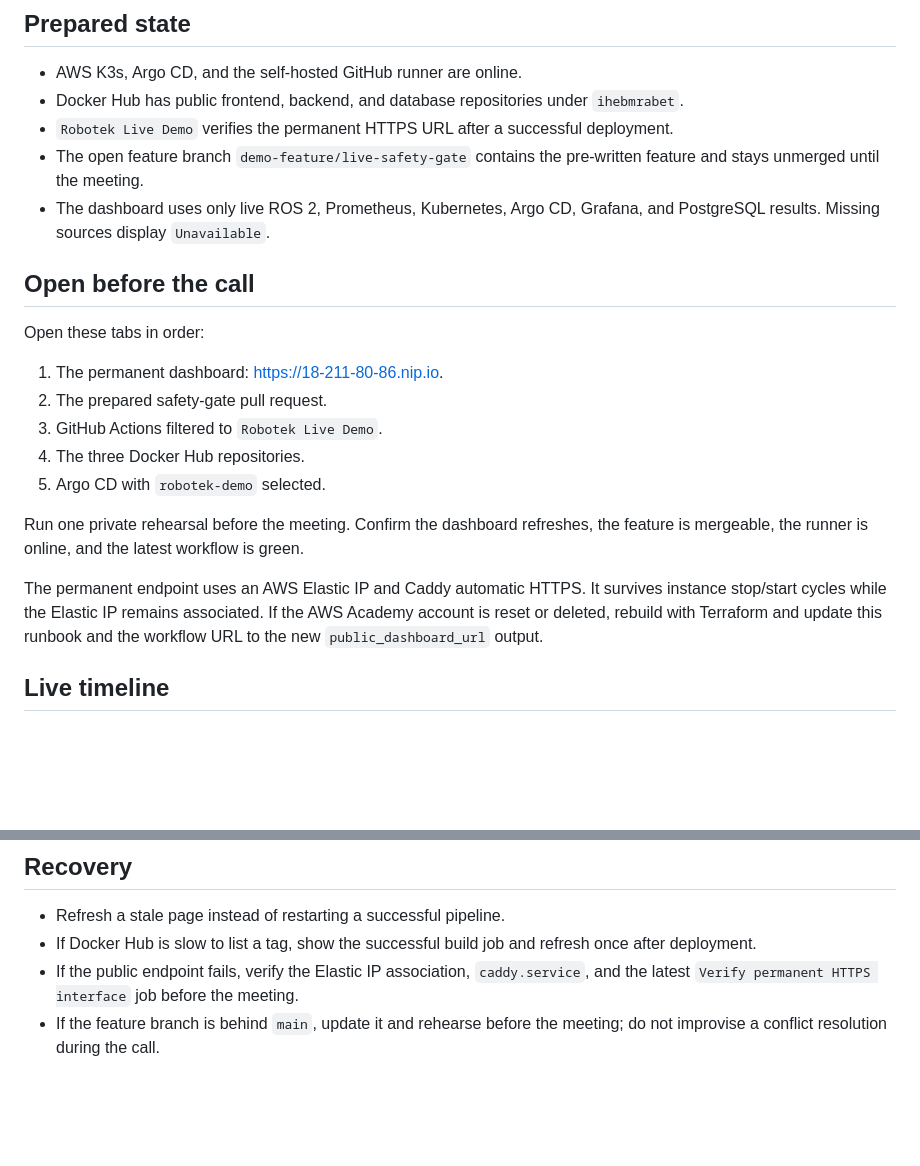
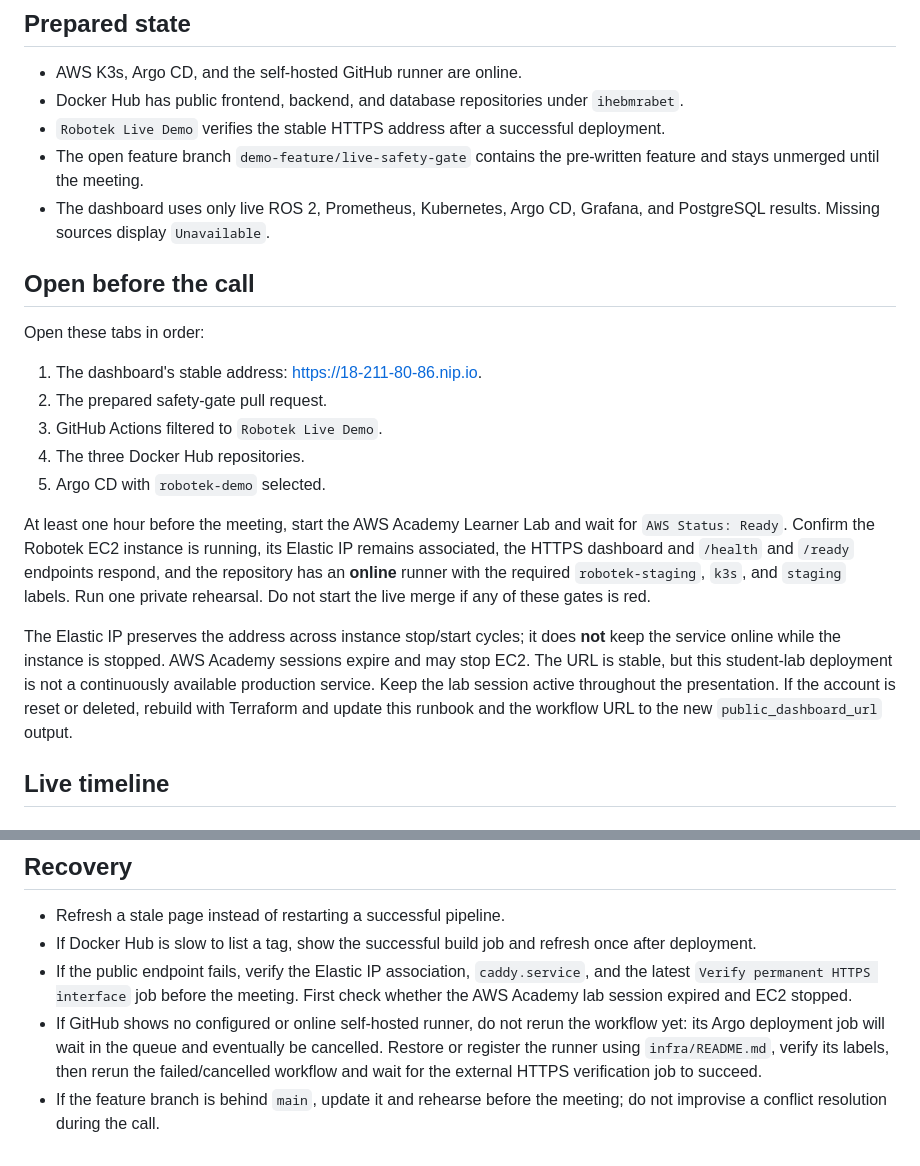
Before and after one commit to iheb-mrabet/robotek-1.2, a Markdown page: docs/live-demo-runbook.md, 2 parts joined by grey strips. GitHub-like rendering; blank space fills up the shorter version.

Commit message:
docs(ops): define AWS Academy demo readiness limits
Updated terminology for stability and clarity in the live demo runbook. Added instructions for confirming AWS Academy lab status and clarified the implications of instance stop/start cycles.

```diff
--- a/docs/live-demo-runbook.md
+++ b/docs/live-demo-runbook.md
@@ -6,7 +6,7 @@ This runbook keeps the presentation short, repeatable, and backed by real deploy
 
 - AWS K3s, Argo CD, and the self-hosted GitHub runner are online.
 - Docker Hub has public frontend, backend, and database repositories under `ihebmrabet`.
-- `Robotek Live Demo` verifies the permanent HTTPS URL after a successful deployment.
+- `Robotek Live Demo` verifies the stable HTTPS address after a successful deployment.
 - The open feature branch `demo-feature/live-safety-gate` contains the pre-written feature and stays unmerged until the meeting.
 - The dashboard uses only live ROS 2, Prometheus, Kubernetes, Argo CD, Grafana, and PostgreSQL results. Missing sources display `Unavailable`.
 
@@ -14,18 +14,26 @@ This runbook keeps the presentation short, repeatable, and backed by real deploy
 
 Open these tabs in order:
 
-1. The permanent dashboard: <https://18-211-80-86.nip.io>.
+1. The dashboard's stable address: <https://18-211-80-86.nip.io>.
 2. The prepared safety-gate pull request.
 3. GitHub Actions filtered to `Robotek Live Demo`.
 4. The three Docker Hub repositories.
 5. Argo CD with `robotek-demo` selected.
 
-Run one private rehearsal before the meeting. Confirm the dashboard refreshes, the feature is mergeable, the runner is online, and the latest workflow is green.
+At least one hour before the meeting, start the AWS Academy Learner Lab and
+wait for `AWS Status: Ready`. Confirm the Robotek EC2 instance is running,
+its Elastic IP remains associated, the HTTPS dashboard and `/health` and
+`/ready` endpoints respond, and the repository has an **online** runner with
+the required `robotek-staging`, `k3s`, and `staging` labels. Run one private
+rehearsal. Do not start the live merge if any of these gates is red.
 
-The permanent endpoint uses an AWS Elastic IP and Caddy automatic HTTPS. It survives
-instance stop/start cycles while the Elastic IP remains associated. If the AWS Academy
-account is reset or deleted, rebuild with Terraform and update this runbook and the
-workflow URL to the new `public_dashboard_url` output.
+The Elastic IP preserves the address across instance stop/start cycles; it
+does **not** keep the service online while the instance is stopped. AWS Academy
+sessions expire and may stop EC2. The URL is stable, but this student-lab
+deployment is not a continuously available production service. Keep the lab
+session active throughout the presentation. If the account is reset or deleted,
+rebuild with Terraform and update this runbook and the workflow URL to the new
+`public_dashboard_url` output.
 
 ## Live timeline
 
@@ -66,5 +74,11 @@ Summarize: Git push → tests → three Docker images → Helm desired state →
 - Refresh a stale page instead of restarting a successful pipeline.
 - If Docker Hub is slow to list a tag, show the successful build job and refresh once after deployment.
 - If the public endpoint fails, verify the Elastic IP association, `caddy.service`, and
-  the latest `Verify permanent HTTPS interface` job before the meeting.
+  the latest `Verify permanent HTTPS interface` job before the meeting. First
+  check whether the AWS Academy lab session expired and EC2 stopped.
+- If GitHub shows no configured or online self-hosted runner, do not rerun the
+  workflow yet: its Argo deployment job will wait in the queue and eventually
+  be cancelled. Restore or register the runner using `infra/README.md`, verify
+  its labels, then rerun the failed/cancelled workflow and wait for the external
+  HTTPS verification job to succeed.
 - If the feature branch is behind `main`, update it and rehearse before the meeting; do not improvise a conflict resolution during the call.
```
